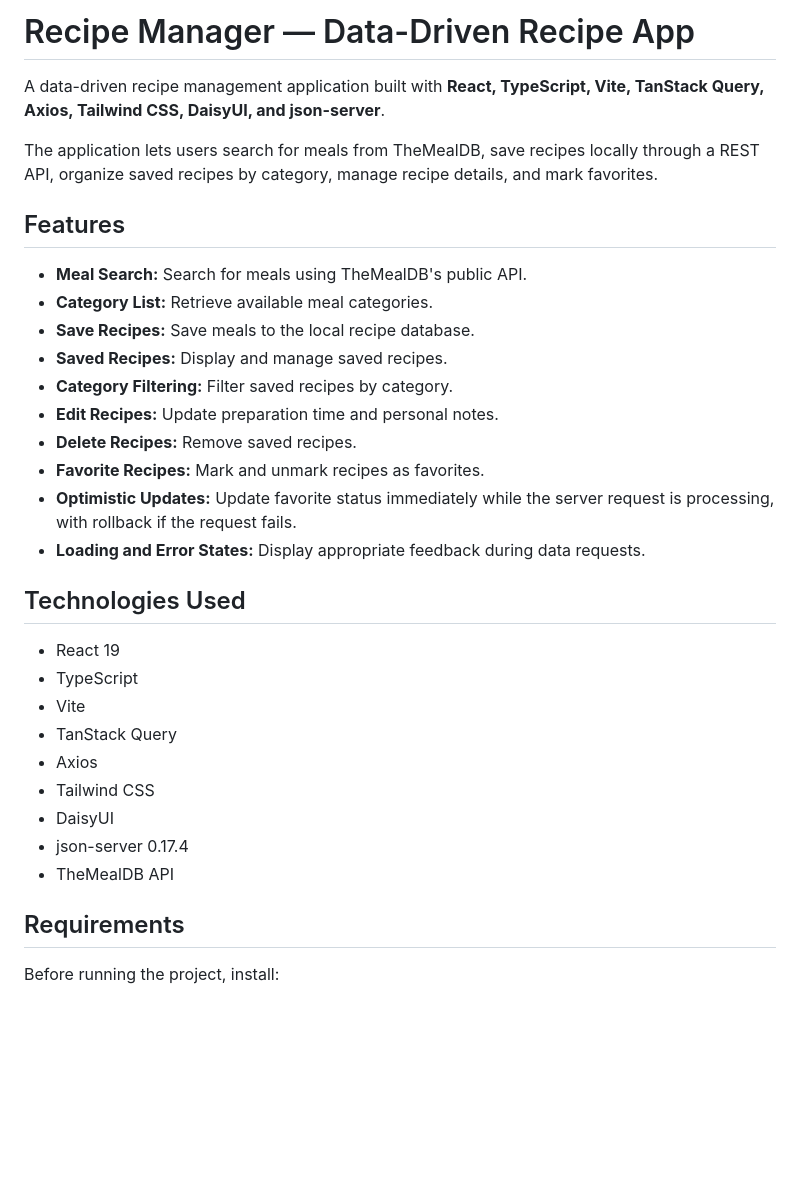
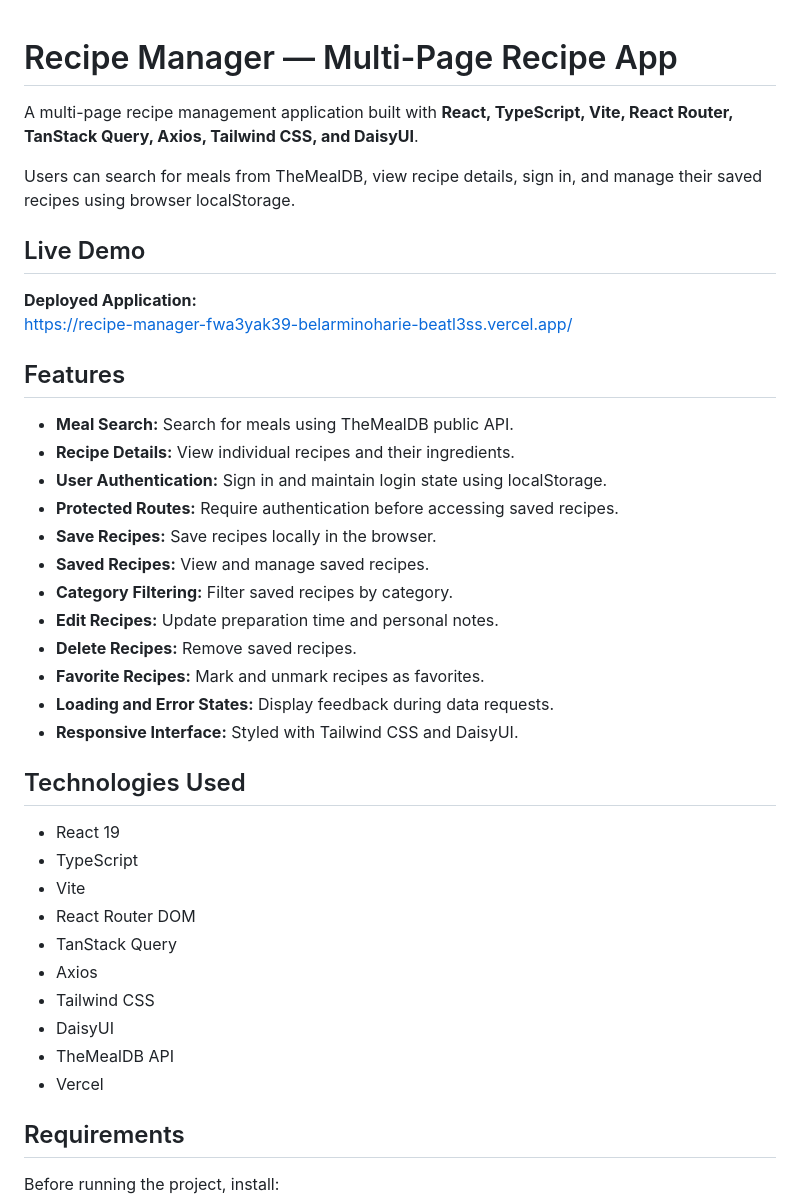
Before and after one commit to belarminoharie-Beatl3ss/recipe-manager, a Markdown page: README.md, the part around one of its changes. Rendered like a GitHub page; blank space fills up the shorter version.

```diff
--- a/README.md
+++ b/README.md
@@ -1,33 +1,42 @@
-# Recipe Manager — Data-Driven Recipe App
 
-A data-driven recipe management application built with **React, TypeScript, Vite, TanStack Query, Axios, Tailwind CSS, DaisyUI, and json-server**.
+# Recipe Manager — Multi-Page Recipe App
 
-The application lets users search for meals from TheMealDB, save recipes locally through a REST API, organize saved recipes by category, manage recipe details, and mark favorites.
+A multi-page recipe management application built with **React, TypeScript, Vite, React Router, TanStack Query, Axios, Tailwind CSS, and DaisyUI**.
+
+Users can search for meals from TheMealDB, view recipe details, sign in, and manage their saved recipes using browser localStorage.
+
+## Live Demo
+
+**Deployed Application:**
+https://recipe-manager-fwa3yak39-belarminoharie-beatl3ss.vercel.app/
 
 ## Features
 
-- **Meal Search:** Search for meals using TheMealDB's public API.
-- **Category List:** Retrieve available meal categories.
-- **Save Recipes:** Save meals to the local recipe database.
-- **Saved Recipes:** Display and manage saved recipes.
+- **Meal Search:** Search for meals using TheMealDB public API.
+- **Recipe Details:** View individual recipes and their ingredients.
+- **User Authentication:** Sign in and maintain login state using localStorage.
+- **Protected Routes:** Require authentication before accessing saved recipes.
+- **Save Recipes:** Save recipes locally in the browser.
+- **Saved Recipes:** View and manage saved recipes.
 - **Category Filtering:** Filter saved recipes by category.
 - **Edit Recipes:** Update preparation time and personal notes.
 - **Delete Recipes:** Remove saved recipes.
 - **Favorite Recipes:** Mark and unmark recipes as favorites.
-- **Optimistic Updates:** Update favorite status immediately while the server request is processing, with rollback if the request fails.
-- **Loading and Error States:** Display appropriate feedback during data requests.
+- **Loading and Error States:** Display feedback during data requests.
+- **Responsive Interface:** Styled with Tailwind CSS and DaisyUI.
 
 ## Technologies Used
 
 - React 19
 - TypeScript
 - Vite
+- React Router DOM
 - TanStack Query
 - Axios
 - Tailwind CSS
 - DaisyUI
-- json-server 0.17.4
 - TheMealDB API
+- Vercel
 
 ## Requirements
 
```
Also changed, not shown: other parts of README.md (+33 -119 lines), docs/deployment.png (added).
